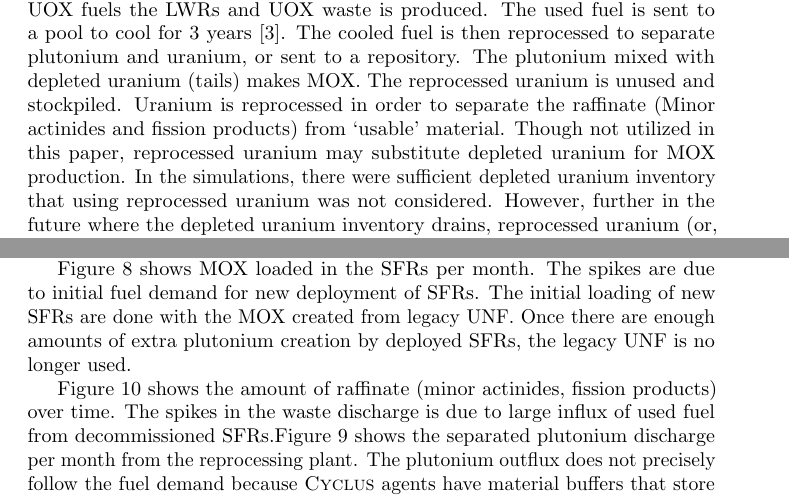
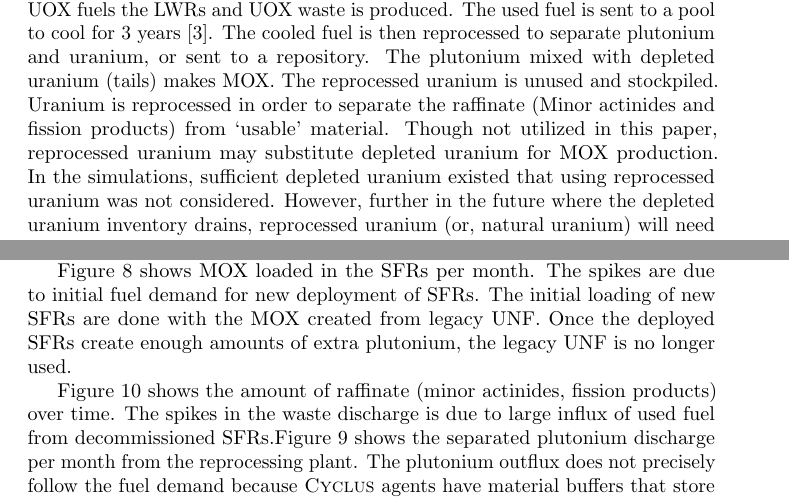
Before and after one commit to arfc/elsevier-journal-article-template, a LaTeX document (europe_nuclear_paper.tex, which reads introduction.tex, results.tex): two parts of pages 4 and 11 of 15, joined at a grey line, cut so that both start at the same text. Compiled offline with pdfLaTeX.

Commit message:
I realized there is an ugly word

```diff
--- a/introduction.tex
+++ b/introduction.tex
@@ -171,7 +171,7 @@ The reprocessed uranium is unused and stockpiled. Uranium is reprocessed
 in order to separate the raffinate (Minor actinides and fission products)
 from `usable' material. Though not utilized in this paper, reprocessed
 uranium may substitute depleted uranium for \gls{MOX} production. In the
-simulations, there were sufficient depleted uranium inventory that using reprocessed
+simulations, sufficient depleted uranium existed that using reprocessed
 uranium was not considered. However, further in the future where the depleted
 uranium inventory drains, reprocessed uranium (or, natural uranium) will need to be utilized.
 
--- a/results.tex
+++ b/results.tex
@@ -116,8 +116,8 @@ $\approx 1.145$.
 \Cref{fig:fuel} shows \gls{MOX} loaded in the \glspl{SFR} per month.
 The spikes are due to initial fuel demand for new deployment of \glspl{SFR}.
 The initial loading of new \glspl{SFR} are done with the \gls{MOX} created
-from legacy \gls{UNF}. Once there are enough amounts of extra plutonium creation
-by deployed \glspl{SFR}, the legacy \gls{UNF} is no longer used.
+from legacy \gls{UNF}. Once the deployed \glspl{SFR} create enough amounts
+ of extra plutonium, the legacy \gls{UNF} is no longer used.
 
 \begin{figure}[htbp!]
 	\begin{center}
```
